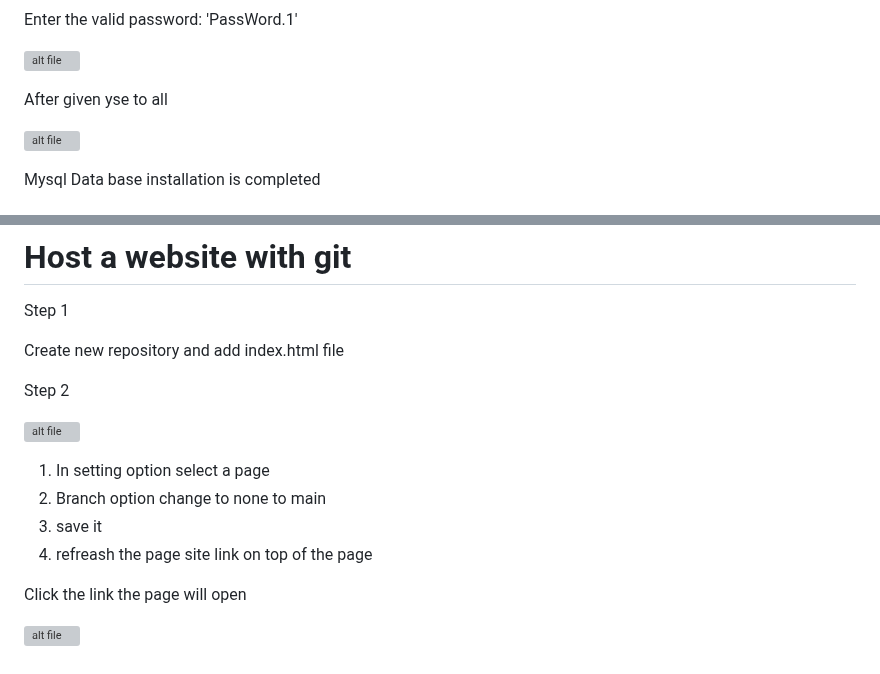
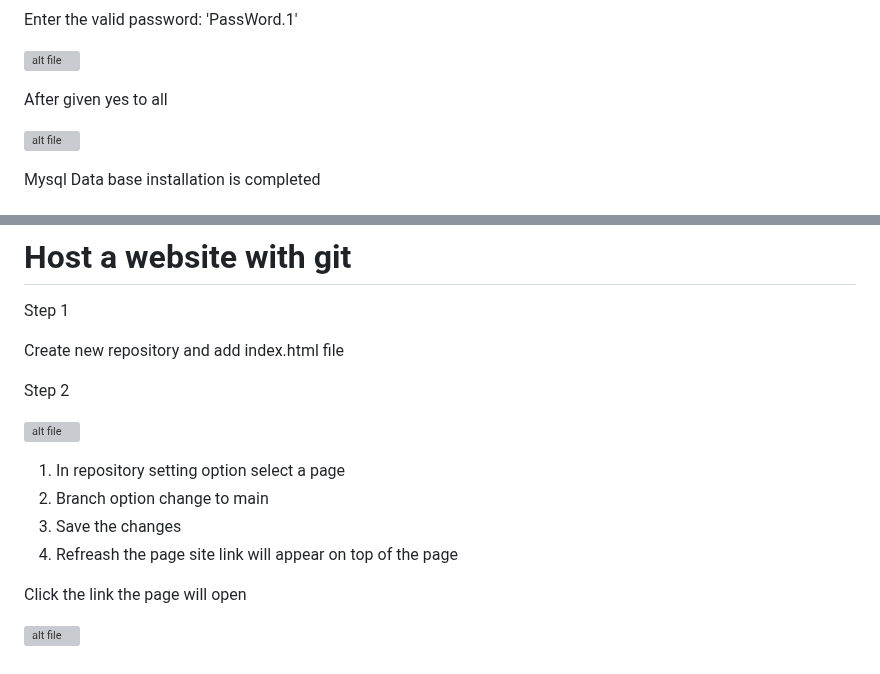
Before and after one commit to GopiHariraj/DevOps-Project-1, a Markdown page: LAMP Stack Project 3/Readme.md, 2 parts joined by grey strips. Rendered like a GitHub page; grey boxes are pictures that could not be loaded.

Commit message:
Content correction8

```diff
--- a/LAMP Stack Project 3/Readme.md
+++ b/LAMP Stack Project 3/Readme.md
@@ -246,7 +246,7 @@ Enter the valid password: 'PassWord.1'
 
 ![alt file](Images/secure.png)
 
-After given yse to all
+After given yes to all
 
 ![alt file](Images/Screenshot%202023-09-27%20at%202.10.55%20PM.png)
 
@@ -331,10 +331,10 @@ Step 2
 ![alt file](Images/git-page.png)
 
 
-1) In setting option select a page
-2) Branch option change to none to main
-3) save it
-4) refreash the page site link on top of the page
+1) In repository setting option select a page
+2) Branch option change to main
+3) Save the changes
+4) Refreash the page site link will appear on top of the page
 
 Click the link the page will open
 
```
